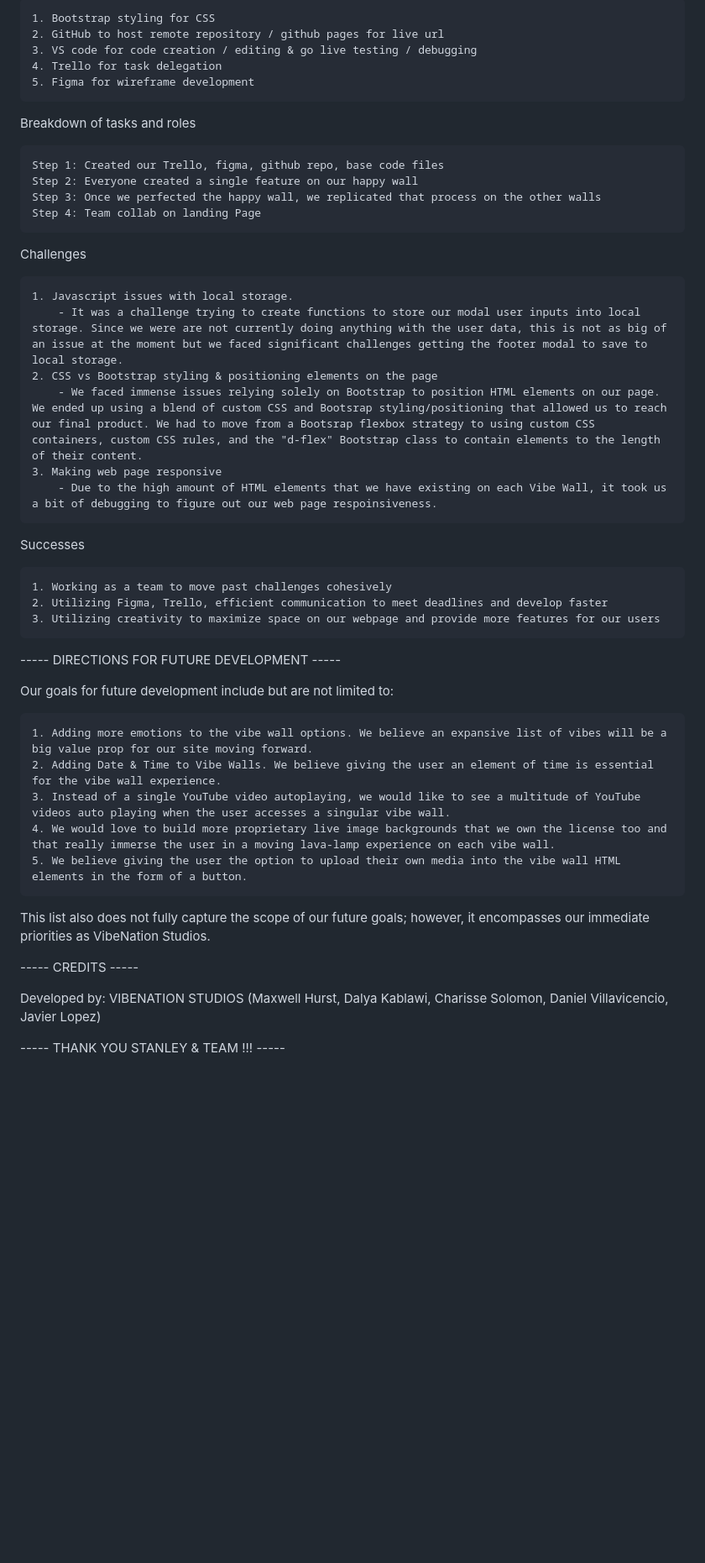
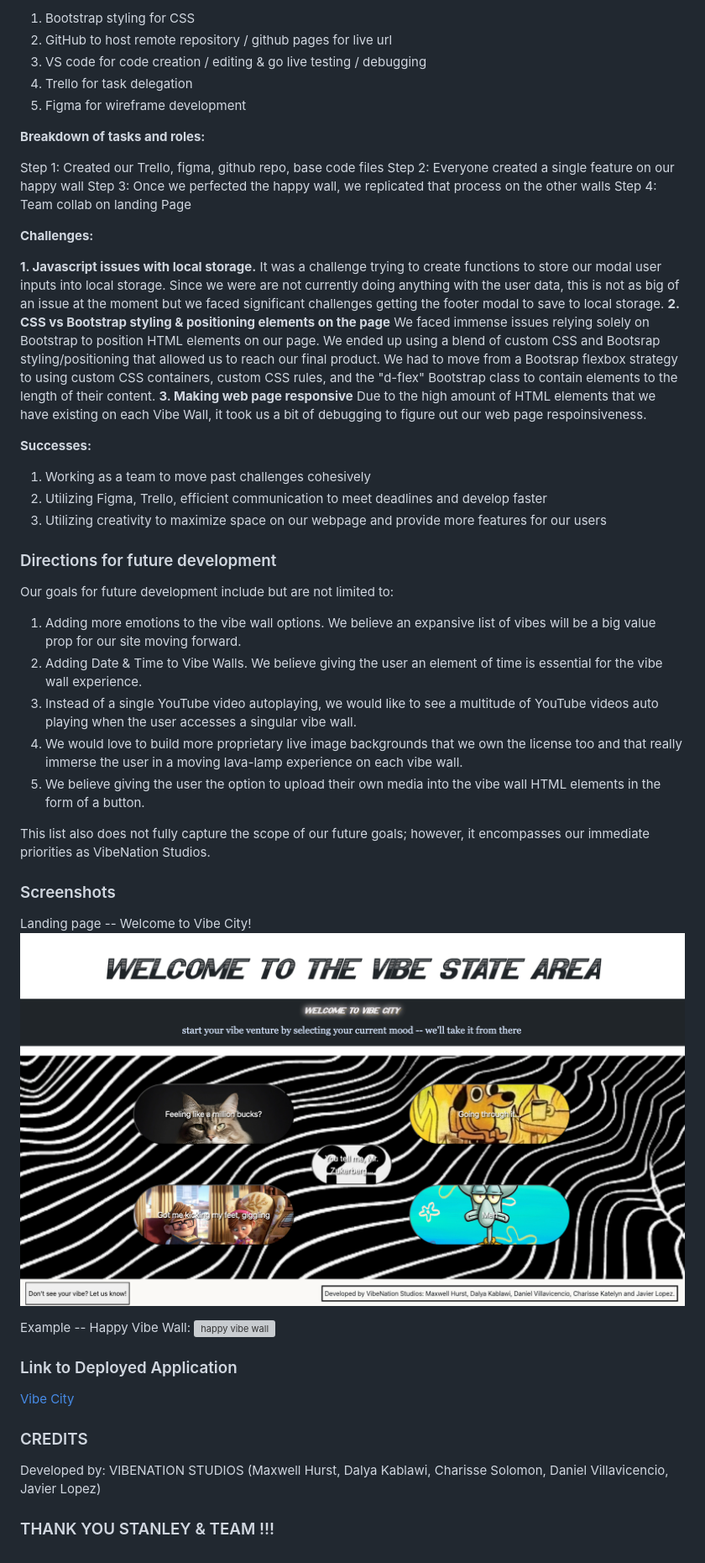
Before and after one commit to DalyaKablawi/vibe-city, a Markdown page: README.md, the part around the change printed below. Shown: that part at 84% size. GitHub-like rendering; pictures changed too: assets/images/landing page screenshot.png (added); blank space fills up the shorter version; grey boxes are pictures that could not be loaded.

```diff
--- a/README.md
+++ b/README.md
@@ -63,46 +64,59 @@ Technologies used
 
-    1. Bootstrap styling for CSS
-    2. GitHub to host remote repository / github pages for live url
-    3. VS code for code creation / editing & go live testing / debugging
-    4. Trello for task delegation
-    5. Figma for wireframe development
+1. Bootstrap styling for CSS
+2. GitHub to host remote repository / github pages for live url
+3. VS code for code creation / editing & go live testing / debugging
+4. Trello for task delegation
+5. Figma for wireframe development
 
-Breakdown of tasks and roles
+**Breakdown of tasks and roles:**
 
-    Step 1: Created our Trello, figma, github repo, base code files
-    Step 2: Everyone created a single feature on our happy wall
-    Step 3: Once we perfected the happy wall, we replicated that process on the other walls
-    Step 4: Team collab on landing Page
+Step 1: Created our Trello, figma, github repo, base code files
+Step 2: Everyone created a single feature on our happy wall
+Step 3: Once we perfected the happy wall, we replicated that process on the other walls
+Step 4: Team collab on landing Page
 
-Challenges
+**Challenges:**
 
-    1. Javascript issues with local storage.
-        - It was a challenge trying to create functions to store our modal user inputs into local storage. Since we were are not currently doing anything with the user data, this is not as big of an issue at the moment but we faced significant challenges getting the footer modal to save to local storage.
-    2. CSS vs Bootstrap styling & positioning elements on the page
-        - We faced immense issues relying solely on Bootstrap to position HTML elements on our page. We ended up using a blend of custom CSS and Bootsrap styling/positioning that allowed us to reach our final product. We had to move from a Bootsrap flexbox strategy to using custom CSS containers, custom CSS rules, and the "d-flex" Bootstrap class to contain elements to the length of their content.
-    3. Making web page responsive
-        - Due to the high amount of HTML elements that we have existing on each Vibe Wall, it took us a bit of debugging to figure out our web page respoinsiveness.
+**1. Javascript issues with local storage.**
+It was a challenge trying to create functions to store our modal user inputs into local storage. Since we were are not currently doing anything with the user data, this is not as big of an issue at the moment but we faced significant challenges getting the footer modal to save to local storage.
+**2. CSS vs Bootstrap styling & positioning elements on the page**
+We faced immense issues relying solely on Bootstrap to position HTML elements on our page. We ended up using a blend of custom CSS and Bootsrap styling/positioning that allowed us to reach our final product. We had to move from a Bootsrap flexbox strategy to using custom CSS containers, custom CSS rules, and the "d-flex" Bootstrap class to contain elements to the length of their content.
+**3. Making web page responsive**
+Due to the high amount of HTML elements that we have existing on each Vibe Wall, it took us a bit of debugging to figure out our web page respoinsiveness.
 
-Successes
+**Successes:**
 
-    1. Working as a team to move past challenges cohesively
-    2. Utilizing Figma, Trello, efficient communication to meet deadlines and develop faster
-    3. Utilizing creativity to maximize space on our webpage and provide more features for our users
+1. Working as a team to move past challenges cohesively
+2. Utilizing Figma, Trello, efficient communication to meet deadlines and develop faster
+3. Utilizing creativity to maximize space on our webpage and provide more features for our users
 
------ DIRECTIONS FOR FUTURE DEVELOPMENT -----
+### Directions for future development
 
 Our goals for future development include but are not limited to:
 
-    1. Adding more emotions to the vibe wall options. We believe an expansive list of vibes will be a big value prop for our site moving forward.
-    2. Adding Date & Time to Vibe Walls. We believe giving the user an element of time is essential for the vibe wall experience.
-    3. Instead of a single YouTube video autoplaying, we would like to see a multitude of YouTube videos auto playing when the user accesses a singular vibe wall.
-    4. We would love to build more proprietary live image backgrounds that we own the license too and that really immerse the user in a moving lava-lamp experience on each vibe wall.
-    5. We believe giving the user the option to upload their own media into the vibe wall HTML elements in the form of a button.
+1. Adding more emotions to the vibe wall options. We believe an expansive list of vibes will be a big value prop for our site moving forward.
+2. Adding Date & Time to Vibe Walls. We believe giving the user an element of time is essential for the vibe wall experience.
+3. Instead of a single YouTube video autoplaying, we would like to see a multitude of YouTube videos auto playing when the user accesses a singular vibe wall.
+4. We would love to build more proprietary live image backgrounds that we own the license too and that really immerse the user in a moving lava-lamp experience on each vibe wall.
+5. We believe giving the user the option to upload their own media into the vibe wall HTML elements in the form of a button.
 
 This list also does not fully capture the scope of our future goals; however, it encompasses our immediate priorities as VibeNation Studios.
 
------ CREDITS -----
+### Screenshots
+
+Landing page -- Welcome to Vibe City!
+![landing page](/assets/images/landing%20page%20screenshot.png)
+
+Example -- Happy Vibe Wall:
+![happy vibe wall](/assets/images/happy%20vibe%20wall%20screenshot.png)
+
+
+### Link to Deployed Application
+
+[Vibe City](https://dalyakablawi.github.io/vibe-city/)
+
+### CREDITS
 
 Developed by: VIBENATION STUDIOS (Maxwell Hurst, Dalya Kablawi, Charisse Solomon, Daniel Villavicencio, Javier Lopez)
 
------ THANK YOU STANLEY & TEAM !!! -----
+### THANK YOU STANLEY & TEAM !!!
```
Also changed, not shown: other parts of README.md (+19 -18 lines), 1 other file.
